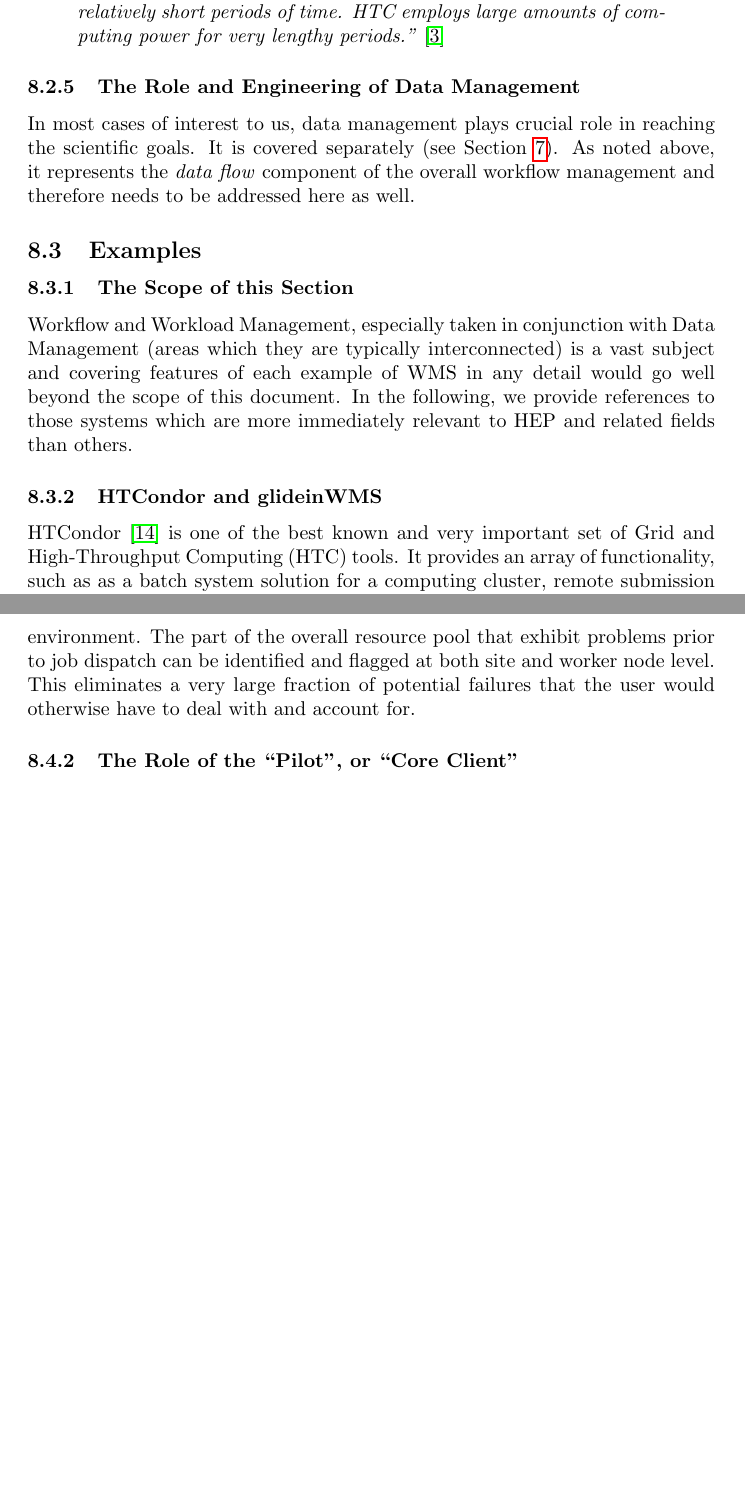
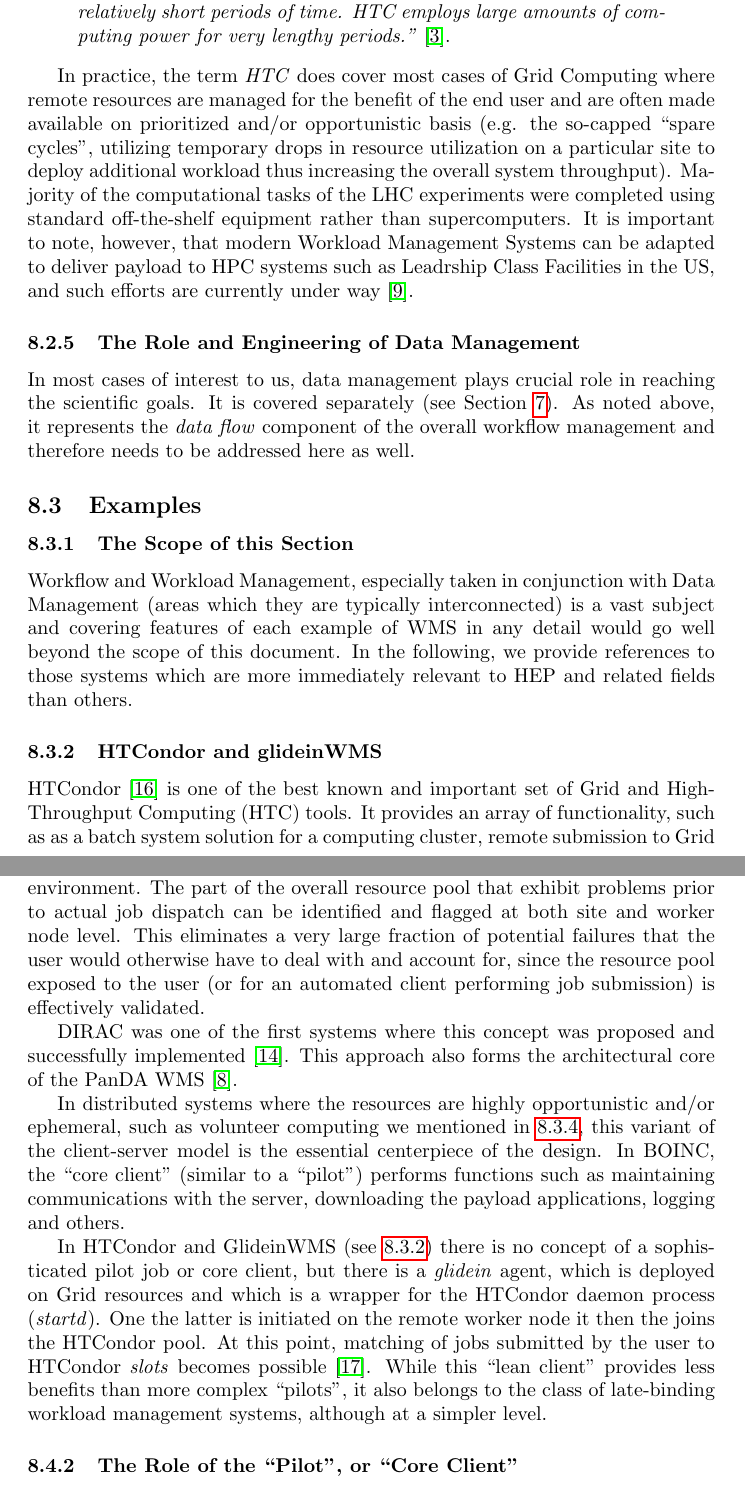
Before and after one commit to hep-tools/working-group-report, a LaTeX document (hep-fce-tools-wg-report.tex, which reads survey-work.tex): two parts of pages 24 and 26 of 29 before the commit and two parts of pages 24 and 26 of 30 after it, joined at a grey line, cut so that both start at the same text, the shorter picture padded with empty space. Compiled offline with pdfLaTeX.

Commit message:
"Late Binding" section finalized, bib augmented.

```diff
--- a/survey-work.tex
+++ b/survey-work.tex
@@ -94,8 +98,13 @@ The term ``High-Performance Computing'' (HPC) is used in reference to systems of
 in the sense that they handle substational workload and deliver results over a relatively short period of time. By contrast, High-Throughput Computing (HTC) involves harnessing to a wider pool
 of more conventional resources in order to deliver a considerable amount of computational power, although potentially over loger periods of time.
 \begin{quote}
-\textit{``HPC brings enormous amounts of computing power to bear over relatively short periods of time. HTC employs large amounts of computing power for very lengthy periods.''}~\cite{htc}
+\textit{``HPC brings enormous amounts of computing power to bear over relatively short periods of time. HTC employs large amounts of computing power for very lengthy periods.''}~\cite{htc}.
 \end{quote}
+
+In practice, the term \textit{HTC} does cover most cases of Grid Computing where remote resources are managed for the benefit of the end user and are often made available on prioritized and/or
+opportunistic basis (e.g. the so-capped ``spare cycles'', utilizing temporary drops in resource utilization on a particular site to deploy additional workload thus increasing the overall system
+throughput). Majority of the computational tasks of the LHC experiments were completed using standard off-the-shelf equipment rather than supercomputers. It is important to note, however,
+that modern Workload Management Systems can be adapted to deliver payload to HPC systems such as Leadrship Class Facilities in the US, and such efforts are currently under way~\cite{panda_chep13}.
 
 \subsubsection{The Role and Engineering of Data Management}
 In most cases of interest to us, data management plays crucial role in reaching the scientific goals. It is covered separately (see Section~\ref{data}).
@@ -113,7 +122,7 @@ to those systems which are more immediately relevant to HEP and related fields t
 
 \subsubsection{HTCondor and glideinWMS}
 \label{htcondor}
-HTCondor~\cite{htcondor} is one of the best known and  very important set of Grid and High-Throughput Computing (HTC) tools. It provides an array of functionality, such as
+HTCondor~\cite{htcondor} is one of the best known and  important set of Grid and High-Throughput Computing (HTC) tools. It provides an array of functionality, such as
 as a batch system solution for a computing cluster, remote submission to Grid sites (via Condor-G) and sutomated transer (stage-in and stage-out) of data.
 In the past decade, HTCondor was augmented with a  Workload Management System layer, known as \textit{glideinWMS}~\cite{glideinwms}. The latter abstracts remote resources (Worker Nodes)
 residing on the Grid and effectively creates a local resource pool accessible by the user. This is highly beneficial to the users already having familiarity with HTCondor since it shortens the learning curve.
@@ -161,9 +171,21 @@ remote data center, but an intelligent ``wrapper'', sometimes termed a ``pilot j
 some details of the environment (for example, outbound network connectivity may be tested). In this context, ``binding'' means matching process
 whereby the payload job (such as a production job or a user analysis job) which is submitted to the WMS and is awaiting execution is assigned to a
 live pilot which has already perfomed validation and configuration of the execution environment. The part of the overall resource pool that exhibit
-problems prior to job dispatch can be identified and flagged at both site and worker node level. This eliminates a very large fraction of potential failures
-that the user would otherwise have to deal with and account for.
-% Thus, for the user (or for an automated client performing job submission) x
+problems prior to actual job dispatch can be identified and flagged at both site and worker node level. This eliminates a very large fraction of potential failures
+that the user would otherwise have to deal with and account for, since the resource pool exposed to the user (or for an automated client performing job submission)
+is effectively validated.
+
+DIRAC was one of the first systems where this concept was proposed and successfully implemented~\cite{dirac_acat09}. This approach also forms the architectural core
+of the PanDA WMS~\cite{panda_chep12}.
+
+In distributed systems where the resources are highly opportunistic and/or ephemeral, such as volunteer computing we mentioned in~\ref{at_home}, this variant
+of the client-server model is the essential centerpiece of the design. In BOINC, the ``core client'' (similar to a ``pilot'') performs functions such as maintaining
+communications with the server, downloading the payload applications, logging and others.
+
+In HTCondor and GlideinWMS (see~\ref{htcondor}) there is no concept of a sophisticated pilot job or core client, but there is a \textit{glidein} agent, which is deployed on Grid resources
+and which is a wrapper for the HTCondor daemon process (\textit{startd}). One the latter is initiated
+on the remote worker node it then the joins the HTCondor pool. At this point, matching of jobs submitted by the user to HTCondor \textit{slots} becomes possible \cite{glideinwms}.
+While this ``lean client'' provides less benefits than more complex ``pilots'', it also belongs to the class of late-binding workload management systems, although at a simpler level.
 
 \subsubsection{The Role of the ``Pilot'', or ``Core Client''}
 An added benefit of this approach is also diagnostic and logging capability that maybe included
```
Also changed, not shown: bibliography.tex (+22 -0 lines), survey-work.tex (13 more changed lines).
